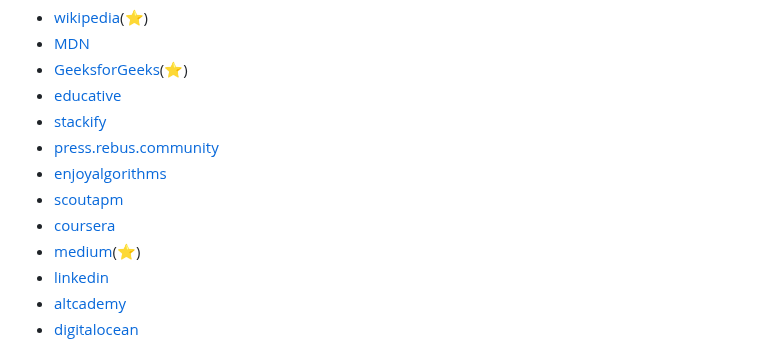
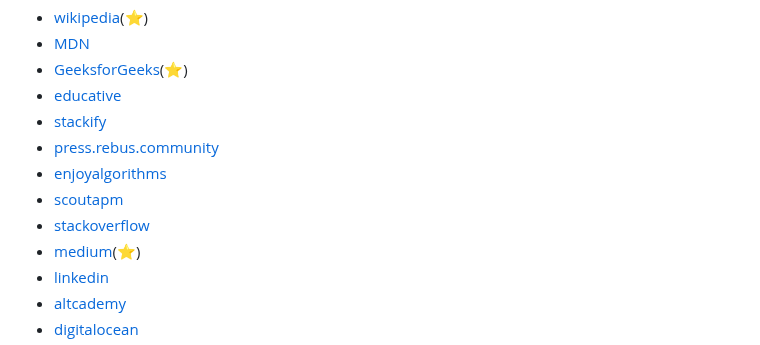
Before and after one commit to m-mdy-m/algorithms-data-structures, a Markdown page: README.md, the part around the change. Drawn GitHub-style.

```diff
--- a/README.md
+++ b/README.md
@@ -174,7 +174,7 @@ Welcome to my learning repository! This repository is dedicated to my journey of
  - [press.rebus.community](https://press.rebus.community/)
  - [enjoyalgorithms](https://www.enjoyalgorithms.com/blog/)
  - [scoutapm](https://scoutapm.com/blog/)
- - [coursera](https://stackoverflow.com/)
+ - [stackoverflow](https://stackoverflow.com/)
  - [medium](https://medium.com/)(⭐)
  - [linkedin](https://www.linkedin.com/)
  - [altcademy](https://www.altcademy.com/)
```
Also changed, not shown: 2 other files.
